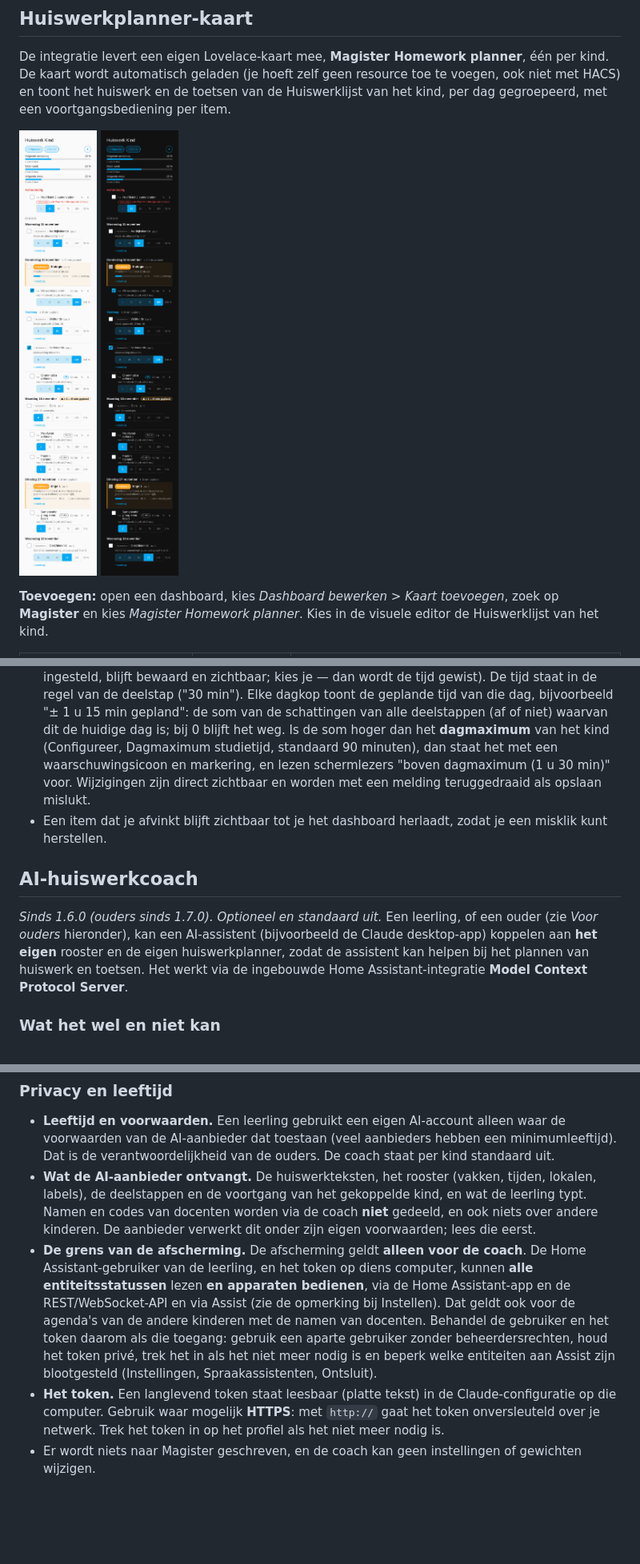
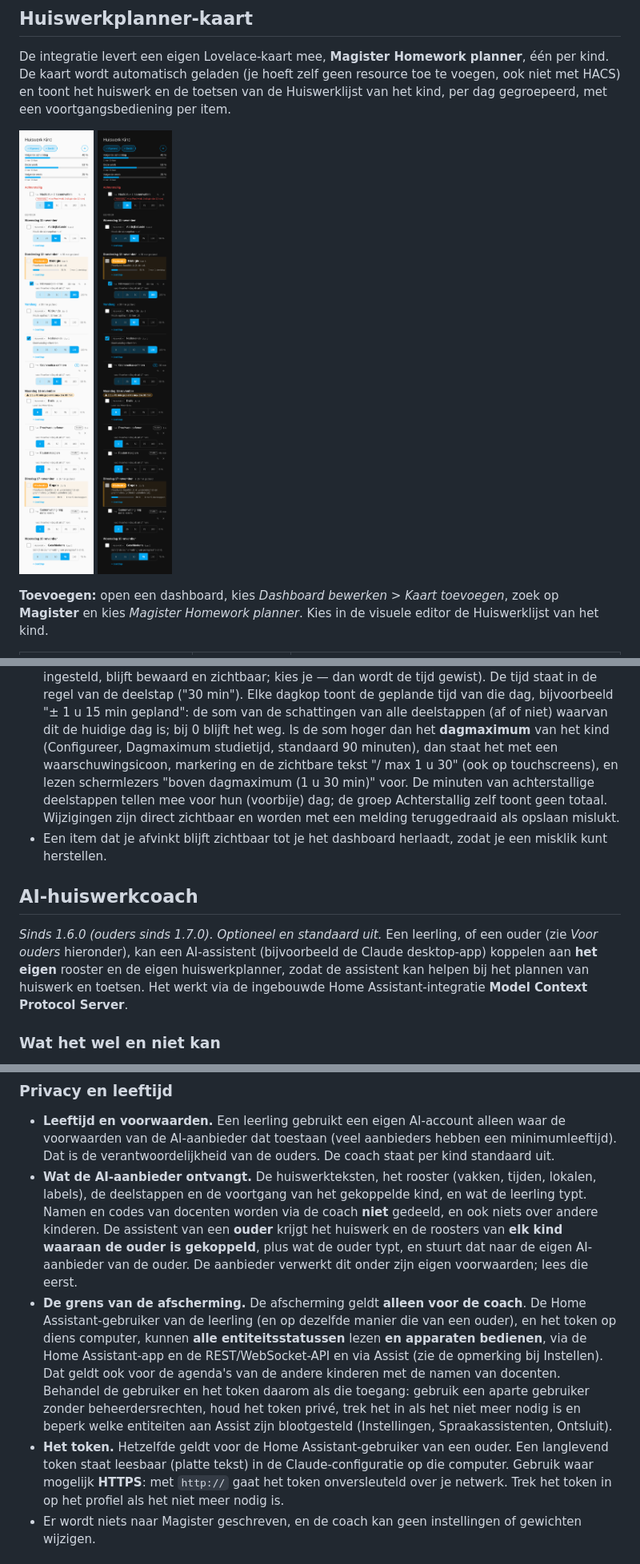
Before and after one commit to michielmj/ha_magister, a Markdown page: README.nl.md, 3 parts joined by grey strips. Shown at 80% size. GitHub-like rendering; pictures changed too: docs/assets/homework-card-nl-dark.png, docs/assets/homework-card-nl-light.png; blank space fills up the shorter version.

```diff
--- a/README.nl.md
+++ b/README.nl.md
@@ -390,18 +390,19 @@ show_progress_next_week: false
   kies je — dan wordt de tijd gewist). De tijd staat in de regel van de deelstap ("30 min"). Elke dagkop toont de geplande
   tijd van die dag, bijvoorbeeld "± 1 u 15 min gepland": de som van de schattingen van alle deelstappen (af of niet)
   waarvan dit de huidige dag is; bij 0 blijft het weg. Is de som hoger dan het **dagmaximum** van het kind
-  (Configureer, Dagmaximum studietijd, standaard 90 minuten), dan staat het met een waarschuwingsicoon en
-  markering, en lezen schermlezers "boven dagmaximum (1 u 30 min)" voor. Wijzigingen zijn direct zichtbaar en worden met een
+  (Configureer, Dagmaximum studietijd, standaard 90 minuten), dan staat het met een waarschuwingsicoon, markering en de zichtbare tekst "/ max 1 u 30" (ook op touchscreens), en
+  lezen schermlezers "boven dagmaximum (1 u 30 min)" voor. De minuten van achterstallige deelstappen tellen mee voor hun
+  (voorbije) dag; de groep Achterstallig zelf toont geen totaal. Wijzigingen zijn direct zichtbaar en worden met een
   melding teruggedraaid als opslaan mislukt.
 - Een item dat je afvinkt blijft zichtbaar tot je het dashboard herlaadt, zodat je een misklik
   kunt herstellen.
 
 ## AI-huiswerkcoach
 
-*Sinds 1.6.0 (ouders sinds 1.7.0). Optioneel en standaard uit.* Een leerling, of een ouder (zie *Voor ouders* hieronder), kan een AI-assistent (bijvoorbeeld de Claude
-desktop-app) koppelen aan **het eigen** rooster en de eigen huiswerkplanner, zodat de assistent kan helpen
-bij het plannen van huiswerk en toetsen. Het werkt via de ingebouwde Home Assistant-integratie
-**Model Context Protocol Server**.
+*Sinds 1.6.0 (ouders sinds 1.7.0). Optioneel en standaard uit.* Een leerling, of een ouder (zie *Voor ouders*
+hieronder), kan een AI-assistent (bijvoorbeeld de Claude desktop-app) koppelen aan **het eigen** rooster en de eigen
+huiswerkplanner, zodat de assistent kan helpen bij het plannen van huiswerk en toetsen. Het werkt via de ingebouwde
+Home Assistant-integratie **Model Context Protocol Server**.
 
 ### Wat het wel en niet kan
 
@@ -521,16 +522,17 @@ inloggen mislukt, de aanvraagheader `Authorization: Bearer <langlevend token>`.
   de ouders. De coach staat per kind standaard uit.
 - **Wat de AI-aanbieder ontvangt.** De huiswerkteksten, het rooster (vakken, tijden, lokalen, labels), de
   deelstappen en de voortgang van het gekoppelde kind, en wat de leerling typt. Namen en codes van docenten
-  worden via de coach **niet** gedeeld, en ook niets over andere kinderen. De aanbieder verwerkt dit onder zijn eigen
-  voorwaarden; lees die eerst.
+  worden via de coach **niet** gedeeld, en ook niets over andere kinderen. De assistent van een **ouder** krijgt
+  het huiswerk en de roosters van **elk kind waaraan de ouder is gekoppeld**, plus wat de ouder typt, en stuurt dat
+  naar de eigen AI-aanbieder van de ouder. De aanbieder verwerkt dit onder zijn eigen voorwaarden; lees die eerst.
 - **De grens van de afscherming.** De afscherming geldt **alleen voor de coach**. De Home Assistant-gebruiker van
-  de leerling, en het token op diens computer, kunnen **alle entiteitsstatussen** lezen **en
+  de leerling (en op dezelfde manier die van een ouder), en het token op diens computer, kunnen **alle entiteitsstatussen** lezen **en
   apparaten bedienen**, via de Home Assistant-app en de REST/WebSocket-API en via Assist (zie de opmerking
   bij Instellen). Dat geldt ook voor de agenda's van de andere kinderen met de namen van docenten. Behandel de
   gebruiker en het token daarom als die toegang: gebruik een aparte gebruiker zonder beheerdersrechten, houd het
   token privé, trek het in als het niet meer nodig is en beperk welke entiteiten aan Assist zijn
   blootgesteld (Instellingen, Spraakassistenten, Ontsluit).
-- **Het token.** Een langlevend token staat leesbaar (platte tekst) in de Claude-configuratie op die computer.
+- **Het token.** Hetzelfde geldt voor de Home Assistant-gebruiker van een ouder. Een langlevend token staat leesbaar (platte tekst) in de Claude-configuratie op die computer.
   Gebruik waar mogelijk **HTTPS**: met `http://` gaat het token onversleuteld over je netwerk. Trek het token in op
   het profiel als het niet meer nodig is.
 - Er wordt niets naar Magister geschreven, en de coach kan geen instellingen of gewichten wijzigen.
```
Also changed, not shown: other parts of README.nl.md (+7 -6 lines), CHANGELOG.md (+10 -9 lines), README.md (+22 -16 lines), docs/assets/homework-card-en-dark.png, docs/assets/homework-card-en-light.png, 5 other files.
